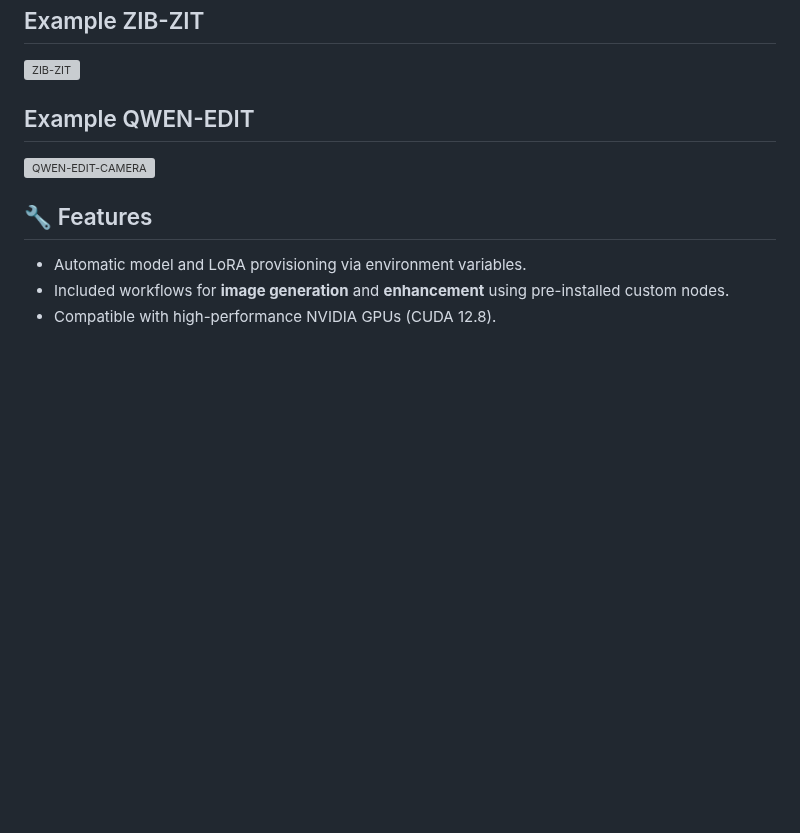
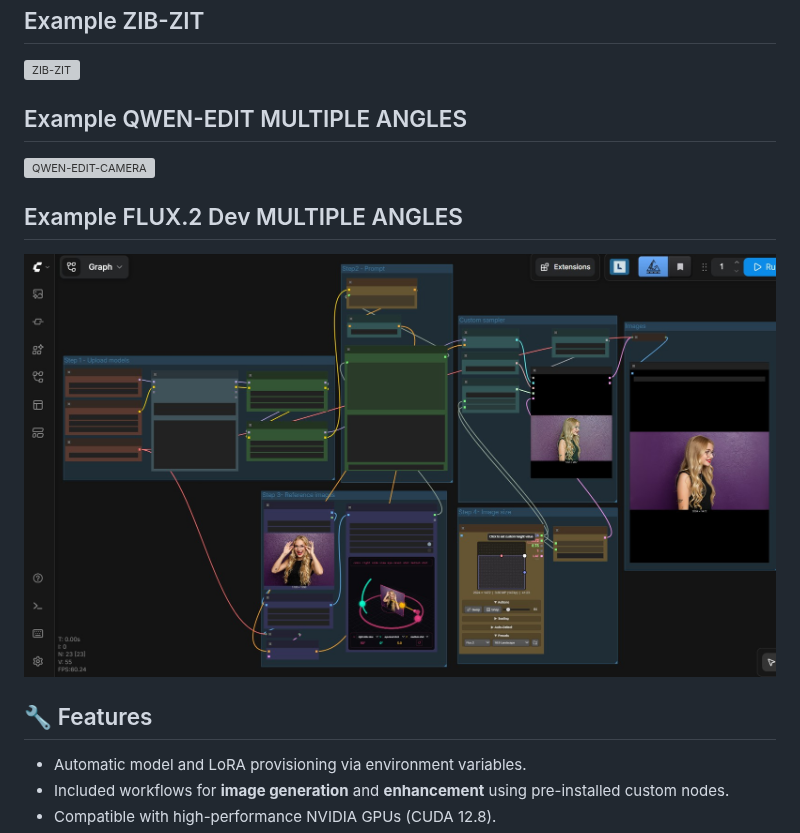
Before and after one commit to jalberty2018/comfyui-docs, a Markdown page: ComfyUI_image.md, the part around one of its changes. Rendered like a GitHub page; pictures changed too: images/ai-generated-FLUX2-CAMERA.jpg (added); blank space fills up the shorter version; grey boxes are pictures that could not be loaded.

```diff
--- a/ComfyUI_image.md
+++ b/ComfyUI_image.md
@@ -8,9 +8,13 @@ A streamlined and automated environment for running **ComfyUI** with **image/edi
 
 ![ZIB-ZIT](images/ai-generated-ZIB-ZIT.jpg)
 
-## Example QWEN-EDIT
+## Example QWEN-EDIT MULTIPLE ANGLES
 
 ![QWEN-EDIT-CAMERA](images/ai-generated-QWEN-EDIT-CAMERA.jpg)
+
+## Example FLUX.2 Dev MULTIPLE ANGLES
+
+![FLUX2-CAMERA](images/ai-generated-FLUX2-CAMERA.jpg)
 
 ## 🔧 Features
 
```
Also changed, not shown: other parts of ComfyUI_image.md (+8 -0 lines), ComfyUI_image_hardware.md (+16 -9 lines), images/runpod_A5000_FLUX_2.jpg (added), images/runpod_L40S_FLUX_2.jpg (added), 5 other files.
